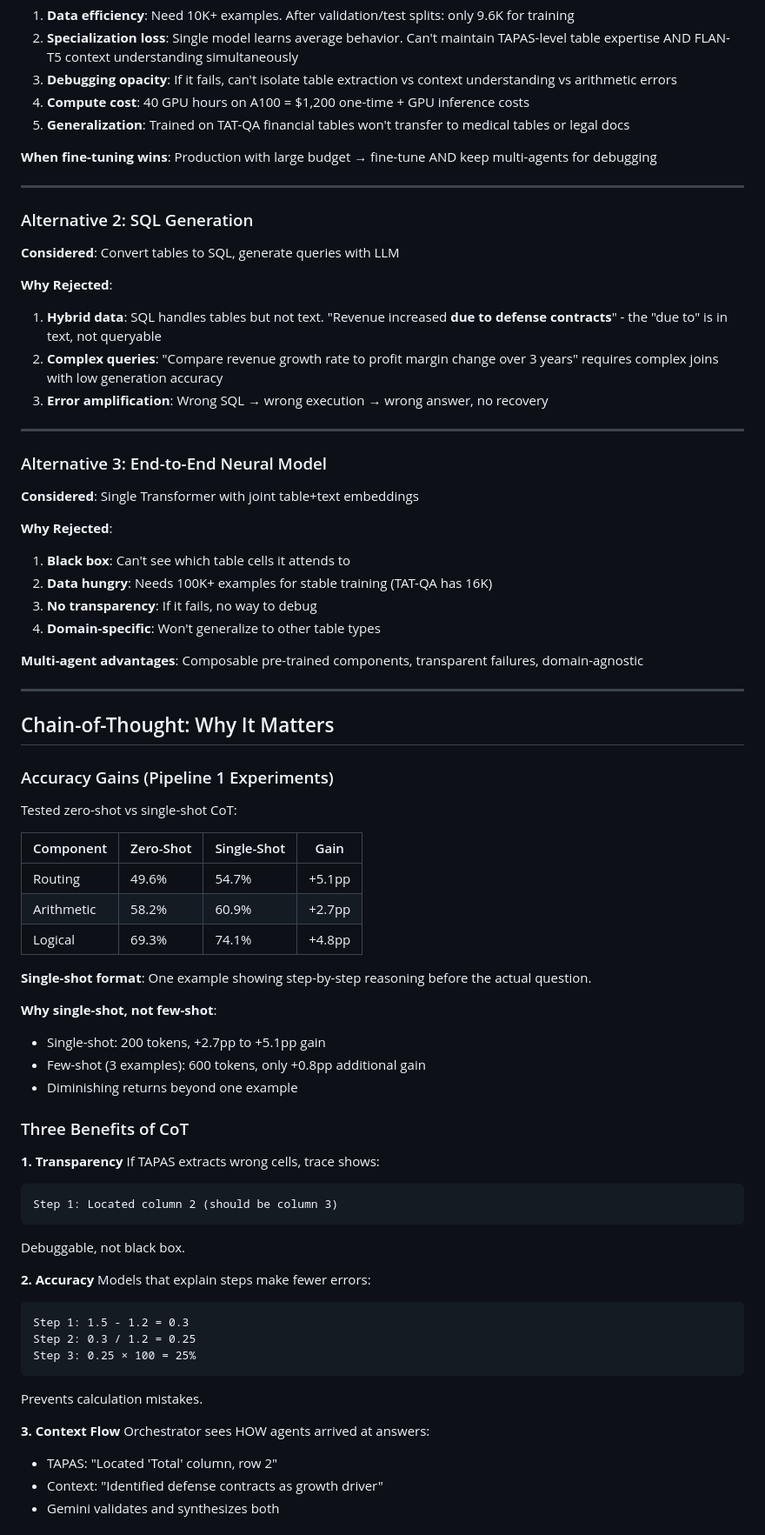
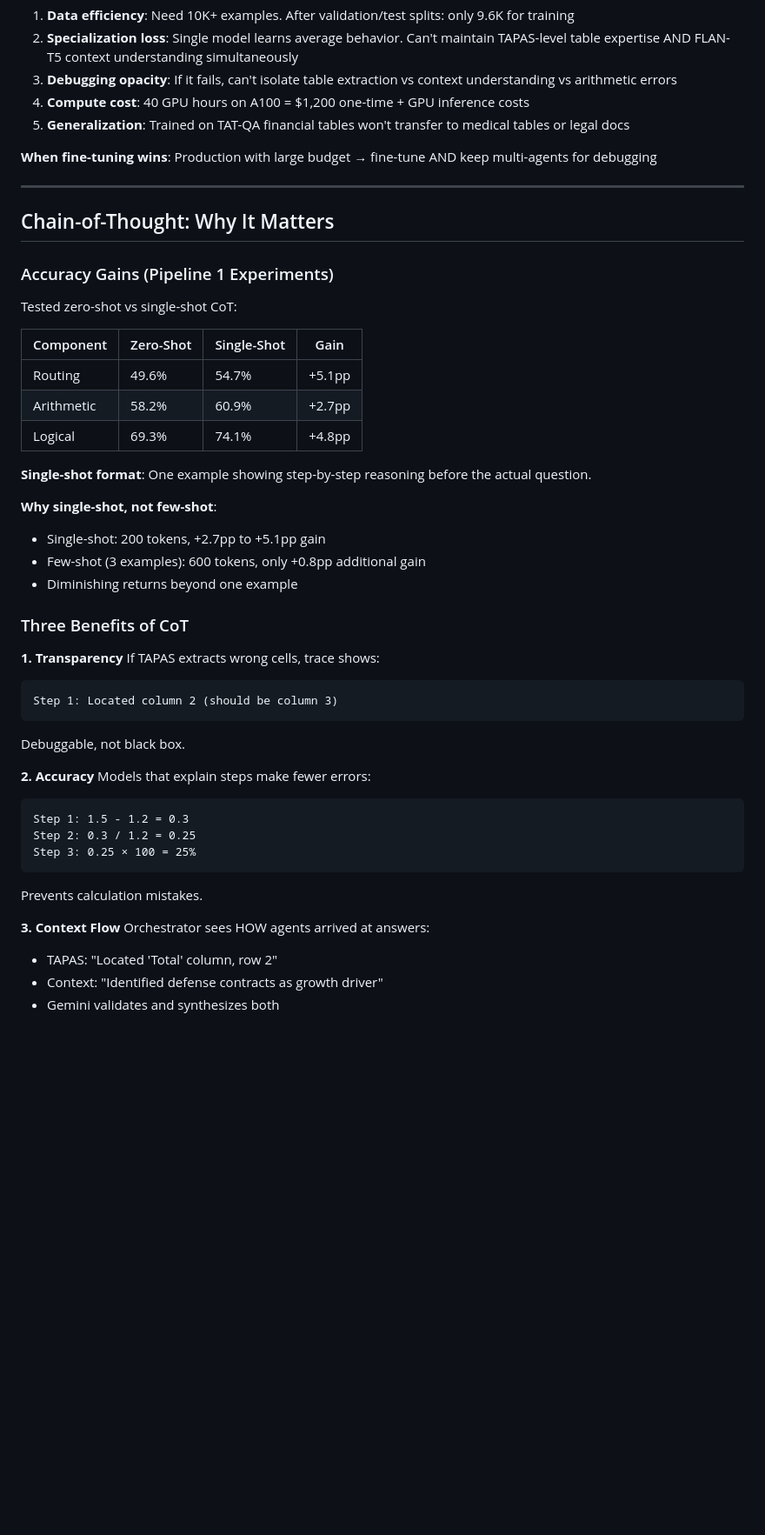
Before and after one commit to hithaishisurendra/Multi-agent-summarization-pipeline, a Markdown page: README.md, the part around one of its changes. Shown at 87% size. GitHub-like rendering; blank space fills up the shorter version.

````diff
--- a/README.md
+++ b/README.md
@@ -384,46 +362,22 @@ contracts decreased, partially offsetting the growth."
 
 ---
 
-### Alternative 2: SQL Generation
-
-**Considered**: Convert tables to SQL, generate queries with LLM
-
-**Why Rejected**:
-1. **Hybrid data**: SQL handles tables but not text. "Revenue increased **due to defense contracts**" - the "due to" is in text, not queryable
-2. **Complex queries**: "Compare revenue growth rate to profit margin change over 3 years" requires complex joins with low generation accuracy
-3. **Error amplification**: Wrong SQL → wrong execution → wrong answer, no recovery
-
----
-
-### Alternative 3: End-to-End Neural Model
-
-**Considered**: Single Transformer with joint table+text embeddings
-
-**Why Rejected**:
-1. **Black box**: Can't see which table cells it attends to
-2. **Data hungry**: Needs 100K+ examples for stable training (TAT-QA has 16K)
-3. **No transparency**: If it fails, no way to debug
-4. **Domain-specific**: Won't generalize to other table types
-
-**Multi-agent advantages**: Composable pre-trained components, transparent failures, domain-agnostic
-
----
-
 ## Chain-of-Thought: Why It Matters
 
 ### Accuracy Gains (Pipeline 1 Experiments)
 
 Tested zero-shot vs single-shot CoT:
 
-| Component | Zero-Shot | Single-Shot | Gain |
-|-----------|-----------|-------------|------|
-| Routing | 49.6% | 54.7% | +5.1pp |
-| Arithmetic | 58.2% | 60.9% | +2.7pp |
-| Logical | 69.3% | 74.1% | +4.8pp |
+| Component  | Zero-Shot | Single-Shot | Gain   |
+| ---------- | --------- | ----------- | ------ |
+| Routing    | 49.6%     | 54.7%       | +5.1pp |
+| Arithmetic | 58.2%     | 60.9%       | +2.7pp |
+| Logical    | 69.3%     | 74.1%       | +4.8pp |
 
 **Single-shot format**: One example showing step-by-step reasoning before the actual question.
 
 **Why single-shot, not few-shot**:
+
 - Single-shot: 200 tokens, +2.7pp to +5.1pp gain
 - Few-shot (3 examples): 600 tokens, only +0.8pp additional gain
 - Diminishing returns beyond one example
@@ -432,22 +386,27 @@ Tested zero-shot vs single-shot CoT:
 
 **1. Transparency**
 If TAPAS extracts wrong cells, trace shows:
+
 ```
 Step 1: Located column 2 (should be column 3)
 ```
+
 Debuggable, not black box.
 
 **2. Accuracy**
 Models that explain steps make fewer errors:
+
 ```
 Step 1: 1.5 - 1.2 = 0.3
 Step 2: 0.3 / 1.2 = 0.25
 Step 3: 0.25 × 100 = 25%
 ```
+
 Prevents calculation mistakes.
 
 **3. Context Flow**
 Orchestrator sees HOW agents arrived at answers:
+
 - TAPAS: "Located 'Total' column, row 2"
 - Context: "Identified defense contracts as growth driver"
 - Gemini validates and synthesizes both
````
Also changed, not shown: other parts of README.md (+71 -111 lines).
